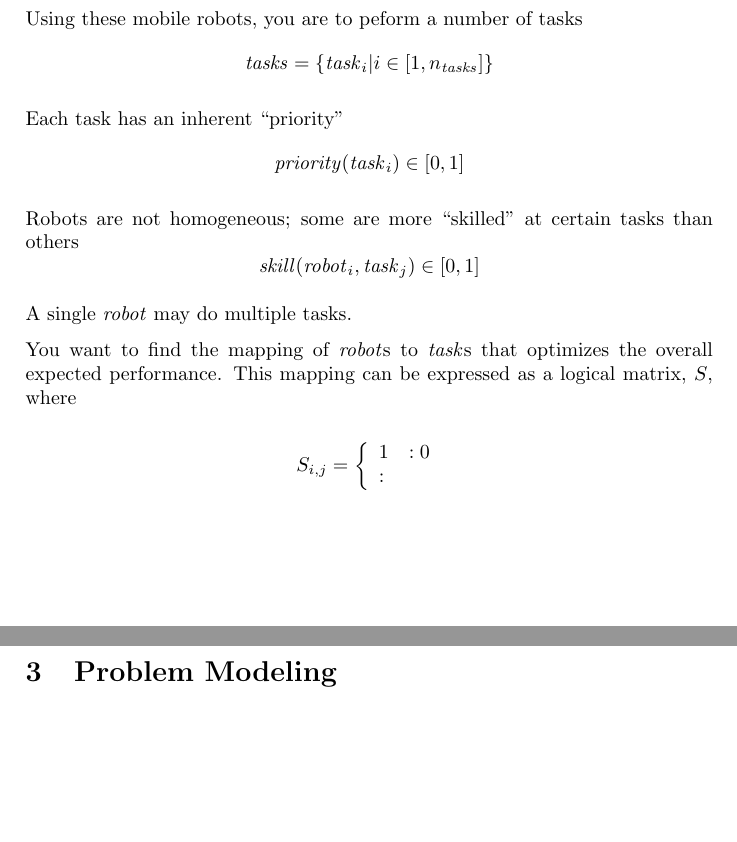
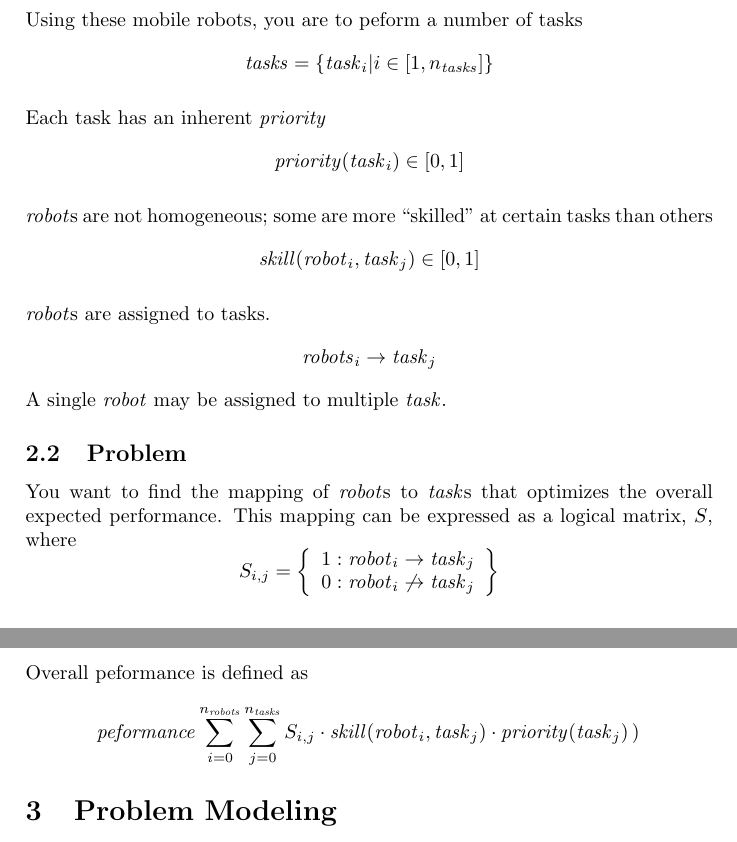
Before and after one commit to lucaswoj/ece457a, a LaTeX document (project/report.tex): two parts of pages 1 and 2 of 2, joined at a grey line, cut so that both start at the same text, the shorter picture padded with empty space. Compiled offline with pdfLaTeX.

Commit message:
Finished problem formualtion

```diff
--- a/project/report.tex
+++ b/project/report.tex
@@ -72,24 +72,34 @@ $$\mathit{robots} = \{ \mathit{robot}_i | i \in [1, n_\mathit{robots}] \}$$
 Using these mobile robots, you are to peform a number of tasks
 $$\mathit{tasks} = \{ \mathit{task}_i | i \in [1, n_\mathit{tasks}] \}$$
 
-Each task has an inherent ``priority"
-% $$\forall \mathit{task_i} \in \mathit{tasks}, \mathit{priority}(\mathit{task}_i) \in [0 ,1]$$
+Each task has an inherent $\mathit{priority}$
 $$\mathit{priority}(\mathit{task}_i) \in [0 ,1]$$
 
-Robots are not homogeneous; some are more ``skilled" at certain tasks than others
-% $$\forall \mathit{robot_i} \in \mathit{robots}, \forall \mathit{task_j} \in \mathit{tasks}, \mathit{skill}(\mathit{robot}_i, \mathit{task}_j) \in [0 ,1]$$
+$\mathit{robot}$s are not homogeneous; some are more ``skilled" at certain tasks than others
 $$\mathit{skill}(\mathit{robot}_i, \mathit{task}_j) \in [0 ,1]$$
 
-A single $\mathit{robot}$ may do multiple tasks.
+$\mathit{robot}$s are assigned to tasks.
+$$\mathit{robots}_i \rightarrow \mathit{task}_j$$
+A single $\mathit{robot}$ may be assigned to multiple $\mathit{task}$.
+
+\subsection{Problem}
 
 You want to find the mapping of $\mathit{robot}$s to $\mathit{task}$s that optimizes the overall expected performance. This mapping can be expressed as a logical matrix, $S$, where
+$$S_{i,j} = \left\{
+  \begin{array}{lr}
+     1 : \mathit{robot}_i \rightarrow \mathit{task}_j \\
+     0 : \mathit{robot}_i \not \rightarrow \mathit{task}_j
+  \end{array}
+\right\}$$
 
-$$S_{i,j} = \left\{
- \begin{array}{lr}
-   1 & :
-   0 & :
- \end{array}
-\right.$$
+Overall peformance is defined as
+$$\mathit{peformance}\right(
+\sum_{i=0}^{n_\mathit{robots}}
+\sum_{j=0}^{n_\mathit{tasks}}
+S_{i,j} \cdot
+\mathit{skill}(\mathit{robot}_i, \mathit{task}_j) \cdot
+\mathit{priority}(\mathit{task}_j)
+\left)$$
 
 \section{Problem Modeling}
 
```
